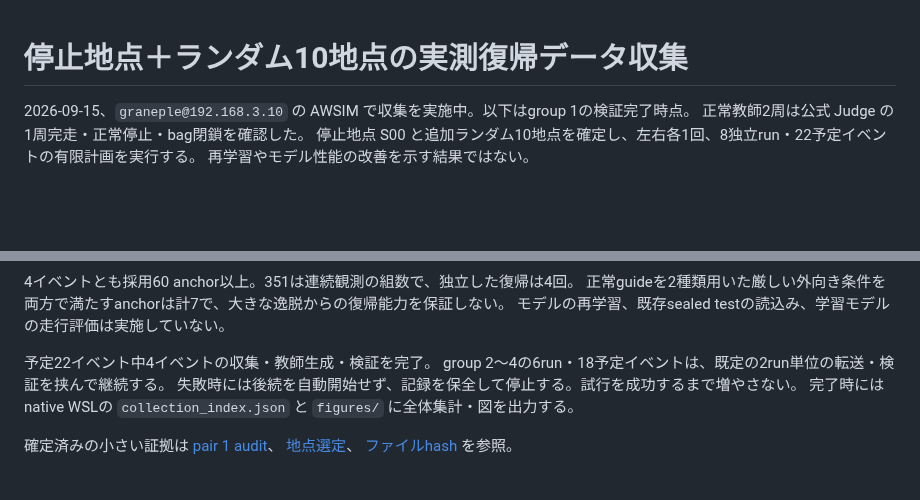
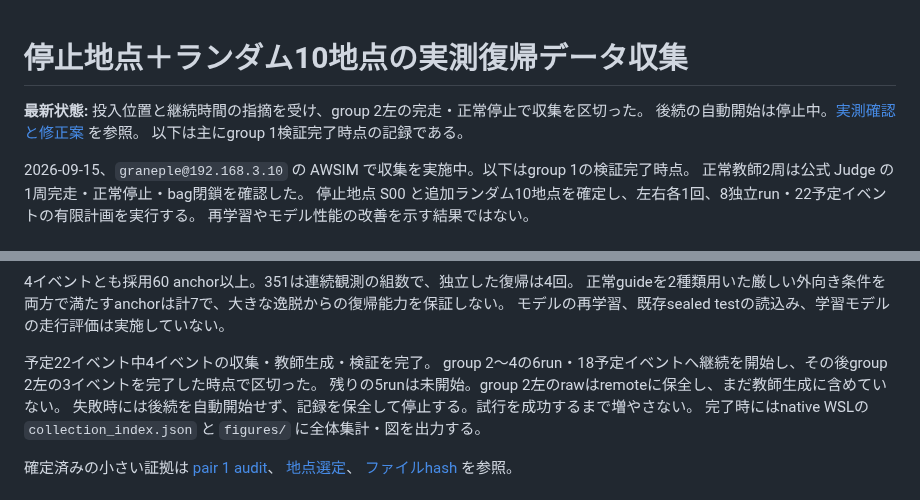
Before and after one commit to fis-teria/aichallenge_lite_transfuser, a Markdown page: docs/time_site_recovery_collection_20260915.md, 2 parts joined by grey strips. Drawn GitHub-style; blank space fills up the shorter version.

```diff
--- a/docs/time_site_recovery_collection_20260915.md
+++ b/docs/time_site_recovery_collection_20260915.md
@@ -1,4 +1,8 @@
 # 停止地点＋ランダム10地点の実測復帰データ収集
+
+**最新状態:** 投入位置と継続時間の指摘を受け、group 2左の完走・正常停止で収集を区切った。
+後続の自動開始は停止中。[実測確認と修正案](time_recovery_location_duration_review_20260915.md) を参照。
+以下は主にgroup 1検証完了時点の記録である。
 
 2026-09-15、`graneple@192.168.3.10` の AWSIM で収集を実施中。以下はgroup 1の検証完了時点。
 正常教師2周は公式 Judge の1周完走・正常停止・bag閉鎖を確認した。
@@ -97,7 +101,8 @@ WSLで全ファイル・構造・SQLiteを確認して移動済み。カメラ/L
 モデルの再学習、既存sealed testの読込み、学習モデルの走行評価は実施していない。
 
 予定22イベント中4イベントの収集・教師生成・検証を完了。
-group 2〜4の6run・18予定イベントは、既定の2run単位の転送・検証を挟んで継続する。
+group 2〜4の6run・18予定イベントへ継続を開始し、その後group 2左の3イベントを完了した時点で区切った。
+残りの5runは未開始。group 2左のrawはremoteに保全し、まだ教師生成に含めていない。
 失敗時には後続を自動開始せず、記録を保全して停止する。試行を成功するまで増やさない。
 完了時にはnative WSLの `collection_index.json` と `figures/` に全体集計・図を出力する。
 
```
Also changed, not shown: docs/time_recovery_location_duration_review_20260915.md (added, +98 -0 lines), docs/evidence/time_recovery_location_duration_20260915/s00_control_and_lateral.png (added), 7 other files.
